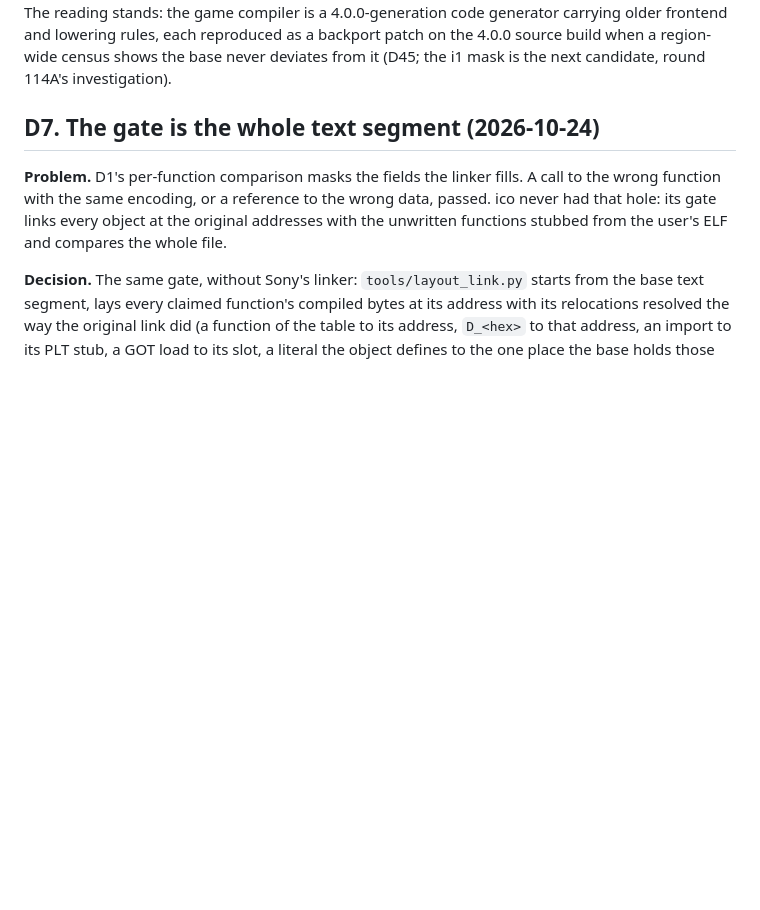
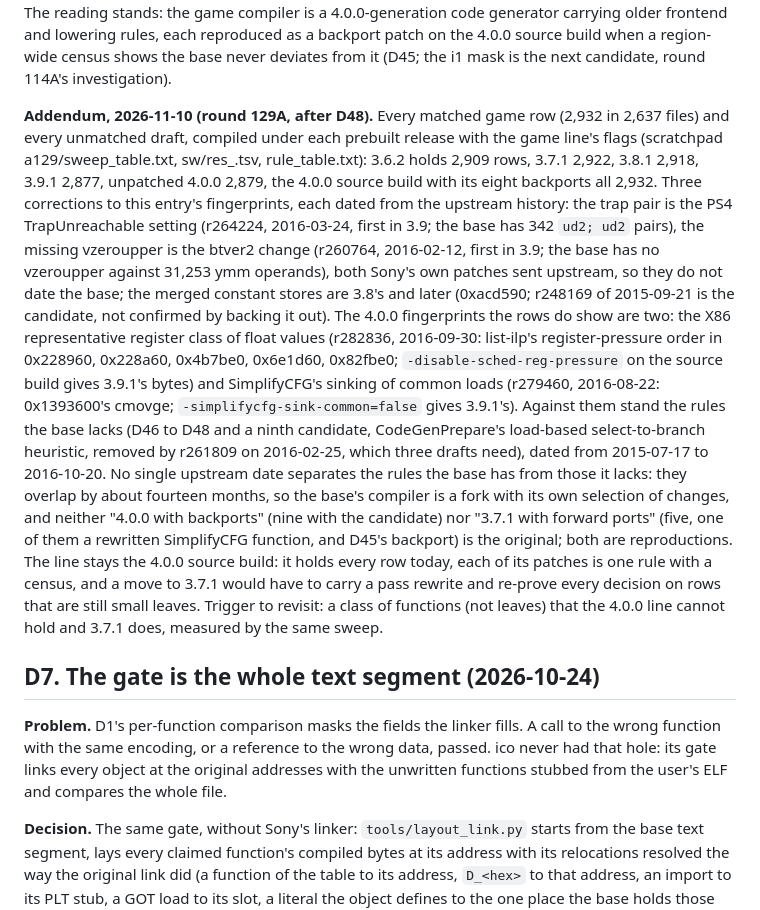
Before and after one commit to nathanialf/tlg, a Markdown page: docs/DECISIONS.md, the part around the change. Rendered like a GitHub page; blank space fills up the shorter version.

Commit message:
D6 addendum: every matched game row and draft under each prebuilt release (round 129A); the trap pair and the missing vzeroupper are 3.9's PS4 changes, the 4.0.0 fingerprints are the float register class and SimplifyCFG's load sinking; no single upstream date fits, the line stays the 4.0.0 source build

```diff
--- a/docs/DECISIONS.md
+++ b/docs/DECISIONS.md
@@ -184,6 +184,32 @@ missing vzeroupper) still do. The reading stands: the game compiler is a 4.0.0-g
 generator carrying older frontend and lowering rules, each reproduced as a backport patch on the
 4.0.0 source build when a region-wide census shows the base never deviates from it (D45; the i1
 mask is the next candidate, round 114A's investigation).
+
+**Addendum, 2026-11-10 (round 129A, after D48).** Every matched game row (2,932 in 2,637 files)
+and every unmatched draft, compiled under each prebuilt release with the game line's flags
+(scratchpad a129/sweep_table.txt, sw/res_<release>.tsv, rule_table.txt): 3.6.2 holds 2,909 rows,
+3.7.1 2,922, 3.8.1 2,918, 3.9.1 2,877, unpatched 4.0.0 2,879, the 4.0.0 source build with its
+eight backports all 2,932. Three corrections to this entry's fingerprints, each dated from the
+upstream history: the trap pair is the PS4 TrapUnreachable setting (r264224, 2016-03-24, first in
+3.9; the base has 342 `ud2; ud2` pairs), the missing vzeroupper is the btver2 change (r260764,
+2016-02-12, first in 3.9; the base has no vzeroupper against 31,253 ymm operands), both Sony's own
+patches sent upstream, so they do not date the base; the merged constant stores are 3.8's and
+later (0xacd590; r248169 of 2015-09-21 is the candidate, not confirmed by backing it out). The
+4.0.0 fingerprints the rows do show are two: the X86 representative register class of float
+values (r282836, 2016-09-30: list-ilp's register-pressure order in 0x228960, 0x228a60, 0x4b7be0,
+0x6e1d60, 0x82fbe0; `-disable-sched-reg-pressure` on the source build gives 3.9.1's bytes) and
+SimplifyCFG's sinking of common loads (r279460, 2016-08-22: 0x1393600's cmovge;
+`-simplifycfg-sink-common=false` gives 3.9.1's). Against them stand the rules the base lacks
+(D46 to D48 and a ninth candidate, CodeGenPrepare's load-based select-to-branch heuristic, removed
+by r261809 on 2016-02-25, which three drafts need), dated from 2015-07-17 to 2016-10-20. No single
+upstream date separates the rules the base has from those it lacks: they overlap by about
+fourteen months, so the base's compiler is a fork with its own selection of changes, and neither
+"4.0.0 with backports" (nine with the candidate) nor "3.7.1 with forward ports" (five, one of
+them a rewritten SimplifyCFG function, and D45's backport) is the original; both are
+reproductions. The line stays the 4.0.0 source build: it holds every row today, each of its
+patches is one rule with a census, and a move to 3.7.1 would have to carry a pass rewrite and
+re-prove every decision on rows that are still small leaves. Trigger to revisit: a class of
+functions (not leaves) that the 4.0.0 line cannot hold and 3.7.1 does, measured by the same sweep.
 
 ## D7. The gate is the whole text segment (2026-10-24)
 
```
